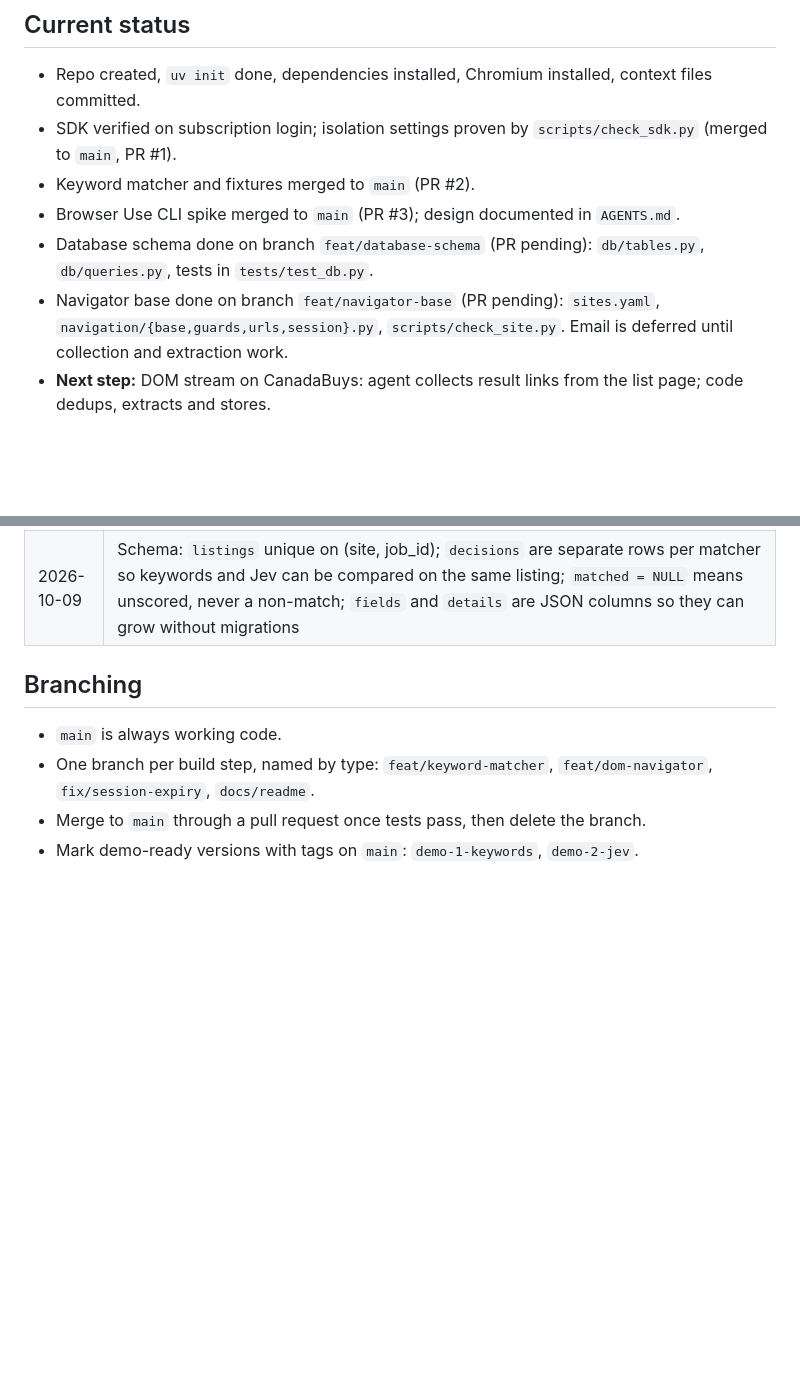
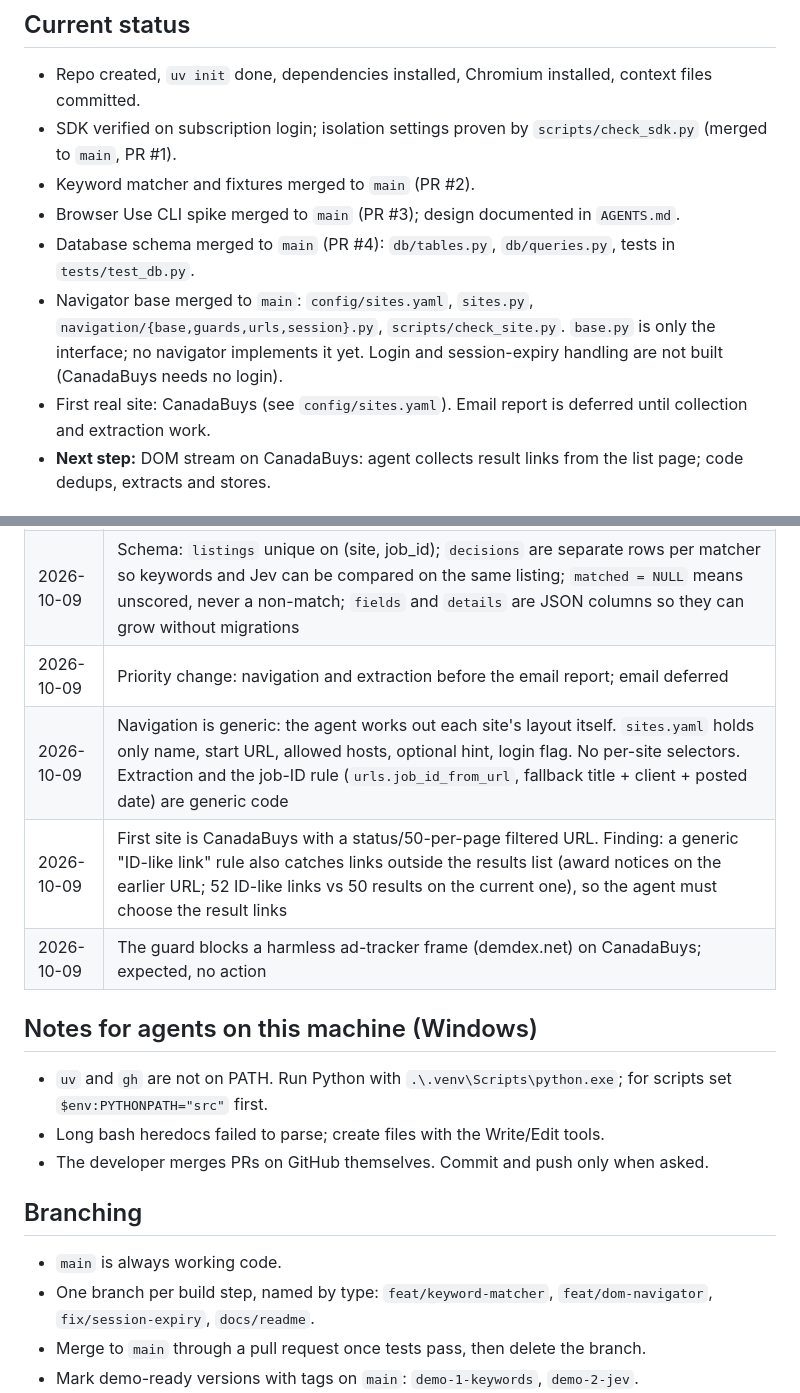
Before and after one commit to AviShangari/Sonar, a Markdown page: plan.md, 2 parts joined by grey strips. Rendered like a GitHub page; blank space fills up the shorter version.

Commit message:
Update plan with decisions and findings; require plan updates on every change
Co-Authored-By: Claude Sonnet 5.5 <noreply@anthropic.com>

```diff
--- a/plan.md
+++ b/plan.md
@@ -11,8 +11,9 @@ These links are private claude.ai pages that coding agents cannot open. Everythi
 - SDK verified on subscription login; isolation settings proven by `scripts/check_sdk.py` (merged to `main`, PR #1).
 - Keyword matcher and fixtures merged to `main` (PR #2).
 - Browser Use CLI spike merged to `main` (PR #3); design documented in `AGENTS.md`.
-- Database schema done on branch `feat/database-schema` (PR pending): `db/tables.py`, `db/queries.py`, tests in `tests/test_db.py`.
-- Navigator base done on branch `feat/navigator-base` (PR pending): `sites.yaml`, `navigation/{base,guards,urls,session}.py`, `scripts/check_site.py`. Email is deferred until collection and extraction work.
+- Database schema merged to `main` (PR #4): `db/tables.py`, `db/queries.py`, tests in `tests/test_db.py`.
+- Navigator base merged to `main`: `config/sites.yaml`, `sites.py`, `navigation/{base,guards,urls,session}.py`, `scripts/check_site.py`. `base.py` is only the interface; no navigator implements it yet. Login and session-expiry handling are not built (CanadaBuys needs no login).
+- First real site: CanadaBuys (see `config/sites.yaml`). Email report is deferred until collection and extraction work.
 - **Next step:** DOM stream on CanadaBuys: agent collects result links from the list page; code dedups, extracts and stores.
 
 ## How we work
@@ -104,6 +105,16 @@ These links are private claude.ai pages that coding agents cannot open. Everythi
 | 2026-10-09 | DOM stream uses the Browser Use CLI (pinned 0.13.11, separate `uv tool`) attached to a Playwright-launched dedicated browser over CDP; agent's only tool is a validated `browser(code)`, no Bash. The CLI runs arbitrary Python as the user, so the code filter is best effort; browser-level guards (non-GET block, URL allowlist) and OS isolation are the firm limits. Telemetry/update checks off; login done by our code. Proven by `spike/browser-use-cli` |
 | 2026-10-09 | Runtime agents: `setting_sources=[]`, `strict-mcp-config` + `ENABLE_CLAUDEAI_MCP_SERVERS=false` (claude.ai connectors like Gmail otherwise attach), cwd in a temp dir. Built-in skills/plugins still appear; they ship with the CLI |
 | 2026-10-09 | Schema: `listings` unique on (site, job_id); `decisions` are separate rows per matcher so keywords and Jev can be compared on the same listing; `matched = NULL` means unscored, never a non-match; `fields` and `details` are JSON columns so they can grow without migrations |
+| 2026-10-09 | Priority change: navigation and extraction before the email report; email deferred |
+| 2026-10-09 | Navigation is generic: the agent works out each site's layout itself. `sites.yaml` holds only name, start URL, allowed hosts, optional hint, login flag. No per-site selectors. Extraction and the job-ID rule (`urls.job_id_from_url`, fallback title + client + posted date) are generic code |
+| 2026-10-09 | First site is CanadaBuys with a status/50-per-page filtered URL. Finding: a generic "ID-like link" rule also catches links outside the results list (award notices on the earlier URL; 52 ID-like links vs 50 results on the current one), so the agent must choose the result links |
+| 2026-10-09 | The guard blocks a harmless ad-tracker frame (demdex.net) on CanadaBuys; expected, no action |
+
+## Notes for agents on this machine (Windows)
+
+- `uv` and `gh` are not on PATH. Run Python with `.\.venv\Scripts\python.exe`; for scripts set `$env:PYTHONPATH="src"` first.
+- Long bash heredocs failed to parse; create files with the Write/Edit tools.
+- The developer merges PRs on GitHub themselves. Commit and push only when asked.
 
 ## Branching
 
```
Also changed, not shown: AGENTS.md (+1 -0 lines).
